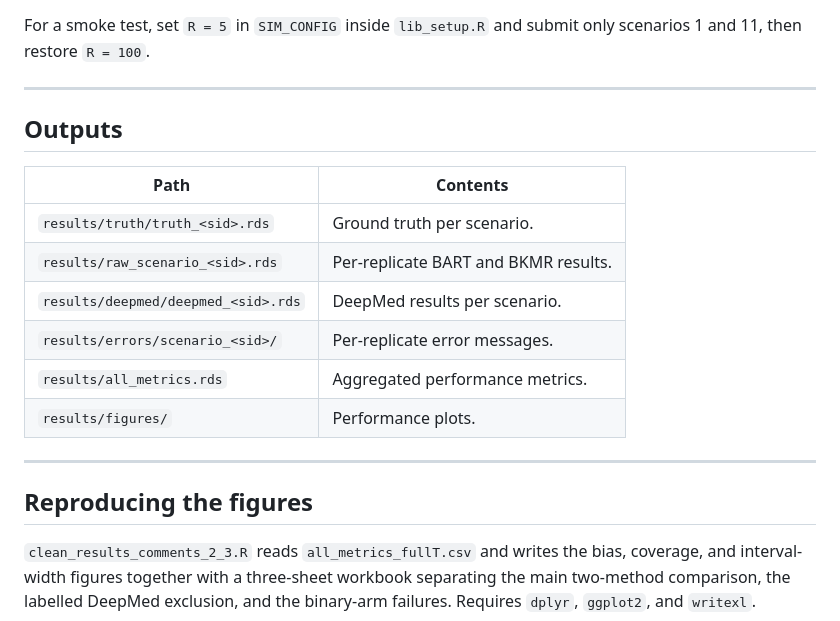
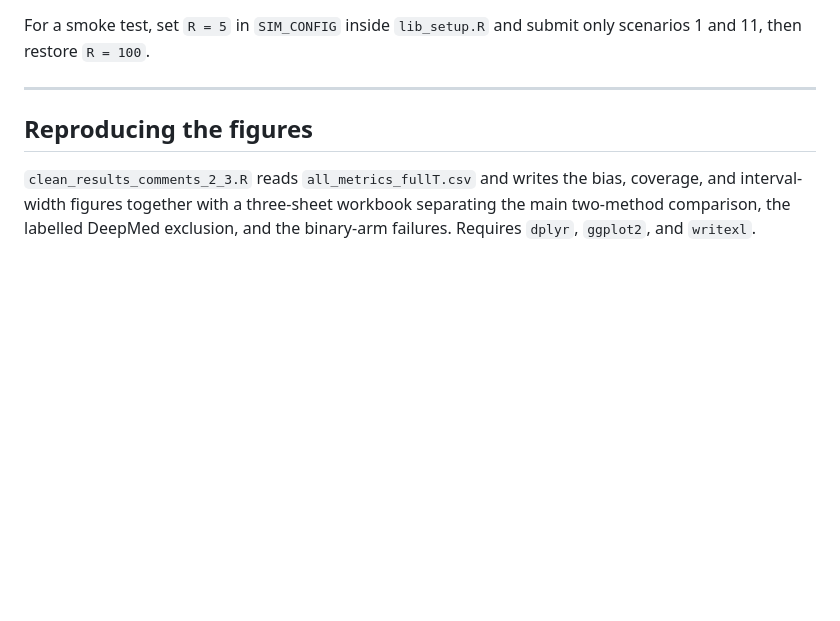
Before and after one commit to OdeAugustina/Causal-Mediation-Analysis-of-Environmental-Mixtures, a Markdown page: README.md, the part around the change. Rendered like a GitHub page; blank space fills up the shorter version.

Commit message:
Remove outputs section from README
Removed outputs section from README.md.

```diff
--- a/README.md
+++ b/README.md
@@ -204,18 +204,7 @@ scenarios 1 and 11, then restore `R = 100`.
 
 ---
 
-## Outputs
 
-| Path | Contents |
-| --- | --- |
-| `results/truth/truth_<sid>.rds` | Ground truth per scenario. |
-| `results/raw_scenario_<sid>.rds` | Per-replicate BART and BKMR results. |
-| `results/deepmed/deepmed_<sid>.rds` | DeepMed results per scenario. |
-| `results/errors/scenario_<sid>/` | Per-replicate error messages. |
-| `results/all_metrics.rds` | Aggregated performance metrics. |
-| `results/figures/` | Performance plots. |
-
----
 
 ## Reproducing the figures
 
```
